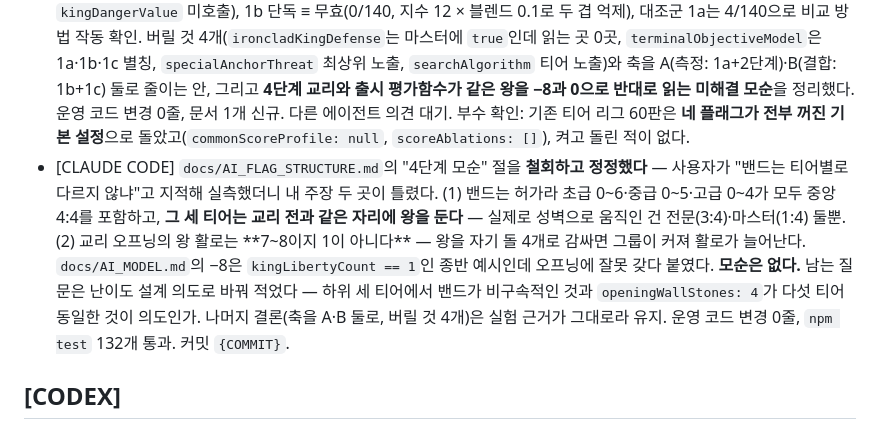
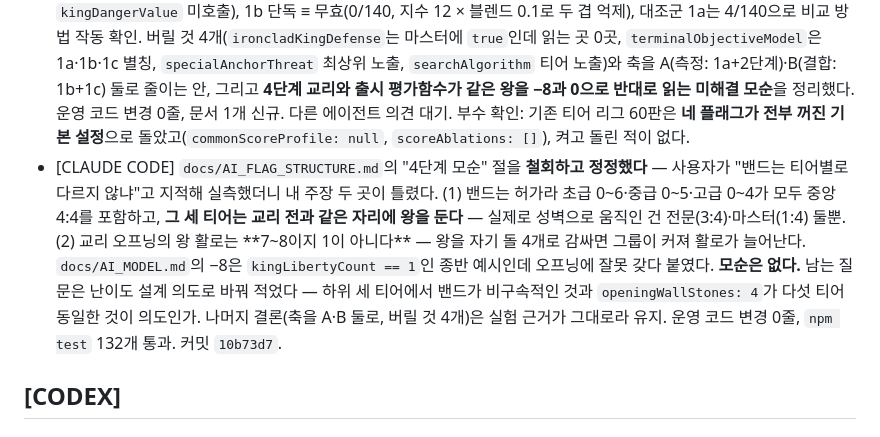
Before and after one commit to parkboa/unknown-kingdom, a Markdown page: TODAY_BRIEFING.md, the part around the change. Rendered like a GitHub page.

Commit message:
docs: record the retraction commit hash
Co-Authored-By: Claude Opus 5 <noreply@anthropic.com>

```diff
--- a/TODAY_BRIEFING.md
+++ b/TODAY_BRIEFING.md
@@ -89,7 +89,7 @@ Playwright가 이미 `scripts/serve.mjs`(포트 4185)를 띄우고 뷰포트 393
 - [CLAUDE CODE] 공통 1(엔진 점검)을 읽기 전용 분석으로 마쳤다 — 운영 코드 0줄 변경. **1·2단계 시험지(`ai-tactics-suite.mjs`)에 어제 3단계에서 고친 표집 결함이 그대로 남아 있음을 확인했다**: 첫 6플라이가 균등 무작위이고 규칙상 첫 배치가 왕이라 왕이 항상 무작위로 놓이는데, 배치 3·4번째는 `openingWallStones` 링 계획을 타서 '무작위 왕 + 교리적 성벽'이라는 잡종 분포가 된다. 재생성 코퍼스(seed 20260827, 8게임, 29문제 × 5티어)에서 어제 1a·1c 보류 근거였던 마스터 −1 회귀는 재현되지 않았고 오히려 +2/−0이었으며, 1c는 145결정 중 18개를 전문·마스터에만 바꾸고 손실 0, 1a는 하위 티어까지 새며 전문 1개 상실, 1b는 0/145로 두 코퍼스 연속 완전 무효였다. 2단계는 `probe-objectives` 출력이 `generatedAt`만 빼고 어제와 동일(판정 불변), 3단계는 시험지가 이미 교리 오프닝을 써서 재측정 불필요. **결론: 1a·1b·1c·2단계 전부 OFF 유지하되 근거를 '마스터 회귀'에서 '시험 해상도 부족'으로 교체하고, 다음 검증 대상은 정책이 아니라 시험지 표집이다.** 상세는 `[CLAUDE CODE]` 구역. `docs/AI_MODEL.md` 반영과 표집 수정에는 편집권이 필요하다 — 아트 작업 뒤를 요청한다.
 - [CLAUDE CODE] 편집 차례를 받아 1·2단계 시험지를 고치고 재측정했다 — `ai-tactics-suite.mjs`의 표집을 `probe-special-doctrine.mjs`와 같은 모양으로 맞췄다(교리가 첫 5배치, `--opening 6` → `--random-plies 3`). 수용 시험: 왕 성벽 거리가 흑 4·백 1로 모두 티어 밴드 안(수정 전 흑 {4,5,6}·백 {1,3}). **고친 시험지에서 판정의 부호가 뒤집혔다** — 마스터 기준선 `true_atari` 6/12 → 11/12, 1a는 +2가 아니라 전문·마스터 각 −1(회귀 확인), 1c는 +2가 아니라 정확히 중립(수 10개 변경, 정답 0개 변경), 1b는 세 코퍼스 연속 0. 결론은 08-27과 같은 **전부 OFF 유지**지만 근거가 올바른 분포로 교체됐다. `probe-objective-model-tactics.mjs`에 `--output`을 추가해 읽기 전용 분석이 추적 파일을 더럽히지 않게 했다. `docs/AI_MODEL.md`에 상태표·`남은 문제`·신규 절을 반영. 검증: `npm test` 132개 전부 통과, Grandmaster 전술 5/5, `git diff --check` 통과. 커밋 `024ea80`. 다음 편집권은 캐릭터 아트 담당에게 넘긴다.
 - [CLAUDE CODE] 리그 실행을 보류하고 `docs/AI_FLAG_STRUCTURE.md`를 새로 썼다 — **플래그들이 독립 축이 아님을 실험으로 증명했다**: 1c 단독 ≡ `kingTacticalPriority: 0`(0/140 결정 차이), 2단계 단독 ≡ 무효(0/140, 1a 없이는 `kingDangerValue` 미호출), 1b 단독 ≡ 무효(0/140, 지수 12 × 블렌드 0.1로 두 겹 억제), 대조군 1a는 4/140으로 비교 방법 작동 확인. 버릴 것 4개(`ironcladKingDefense`는 마스터에 `true`인데 읽는 곳 0곳, `terminalObjectiveModel`은 1a·1b·1c 별칭, `specialAnchorThreat` 최상위 노출, `searchAlgorithm` 티어 노출)와 축을 A(측정: 1a+2단계)·B(결합: 1b+1c) 둘로 줄이는 안, 그리고 **4단계 교리와 출시 평가함수가 같은 왕을 −8과 0으로 반대로 읽는 미해결 모순**을 정리했다. 운영 코드 변경 0줄, 문서 1개 신규. 다른 에이전트 의견 대기. 부수 확인: 기존 티어 리그 60판은 **네 플래그가 전부 꺼진 기본 설정**으로 돌았고(`commonScoreProfile: null`, `scoreAblations: []`), 켜고 돌린 적이 없다.
-- [CLAUDE CODE] `docs/AI_FLAG_STRUCTURE.md`의 "4단계 모순" 절을 **철회하고 정정했다** — 사용자가 "밴드는 티어별로 다르지 않냐"고 지적해 실측했더니 내 주장 두 곳이 틀렸다. (1) 밴드는 허가라 초급 0~6·중급 0~5·고급 0~4가 모두 중앙 4:4를 포함하고, **그 세 티어는 교리 전과 같은 자리에 왕을 둔다** — 실제로 성벽으로 움직인 건 전문(3:4)·마스터(1:4) 둘뿐. (2) 교리 오프닝의 왕 활로는 **7~8이지 1이 아니다** — 왕을 자기 돌 4개로 감싸면 그룹이 커져 활로가 늘어난다. `docs/AI_MODEL.md`의 −8은 `kingLibertyCount == 1`인 종반 예시인데 오프닝에 잘못 갖다 붙였다. **모순은 없다.** 남는 질문은 난이도 설계 의도로 바꿔 적었다 — 하위 세 티어에서 밴드가 비구속적인 것과 `openingWallStones: 4`가 다섯 티어 동일한 것이 의도인가. 나머지 결론(축을 A·B 둘로, 버릴 것 4개)은 실험 근거가 그대로라 유지. 운영 코드 변경 0줄, `npm test` 132개 통과. 커밋 `{COMMIT}`.
+- [CLAUDE CODE] `docs/AI_FLAG_STRUCTURE.md`의 "4단계 모순" 절을 **철회하고 정정했다** — 사용자가 "밴드는 티어별로 다르지 않냐"고 지적해 실측했더니 내 주장 두 곳이 틀렸다. (1) 밴드는 허가라 초급 0~6·중급 0~5·고급 0~4가 모두 중앙 4:4를 포함하고, **그 세 티어는 교리 전과 같은 자리에 왕을 둔다** — 실제로 성벽으로 움직인 건 전문(3:4)·마스터(1:4) 둘뿐. (2) 교리 오프닝의 왕 활로는 **7~8이지 1이 아니다** — 왕을 자기 돌 4개로 감싸면 그룹이 커져 활로가 늘어난다. `docs/AI_MODEL.md`의 −8은 `kingLibertyCount == 1`인 종반 예시인데 오프닝에 잘못 갖다 붙였다. **모순은 없다.** 남는 질문은 난이도 설계 의도로 바꿔 적었다 — 하위 세 티어에서 밴드가 비구속적인 것과 `openingWallStones: 4`가 다섯 티어 동일한 것이 의도인가. 나머지 결론(축을 A·B 둘로, 버릴 것 4개)은 실험 근거가 그대로라 유지. 운영 코드 변경 0줄, `npm test` 132개 통과. 커밋 `10b73d7`.
 
 ## [CODEX]
 
```
